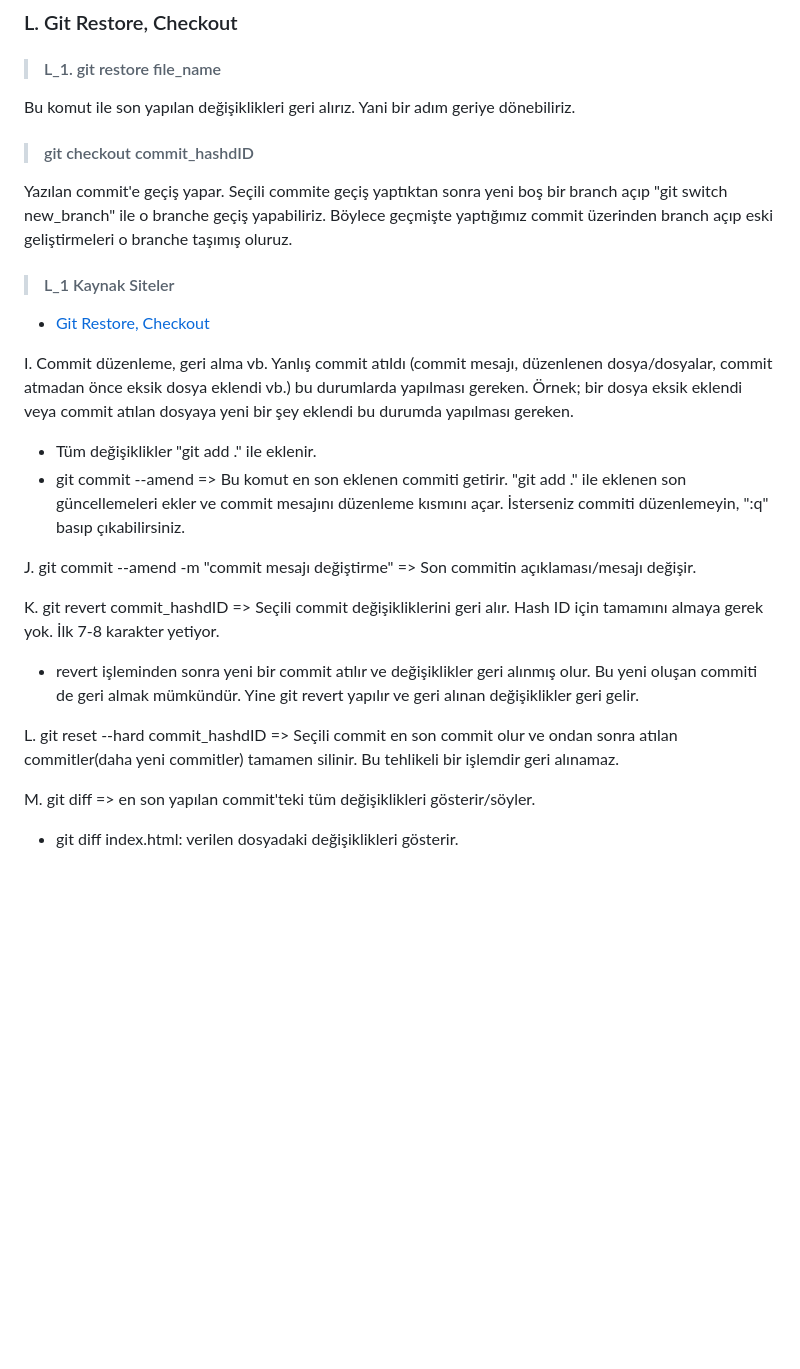
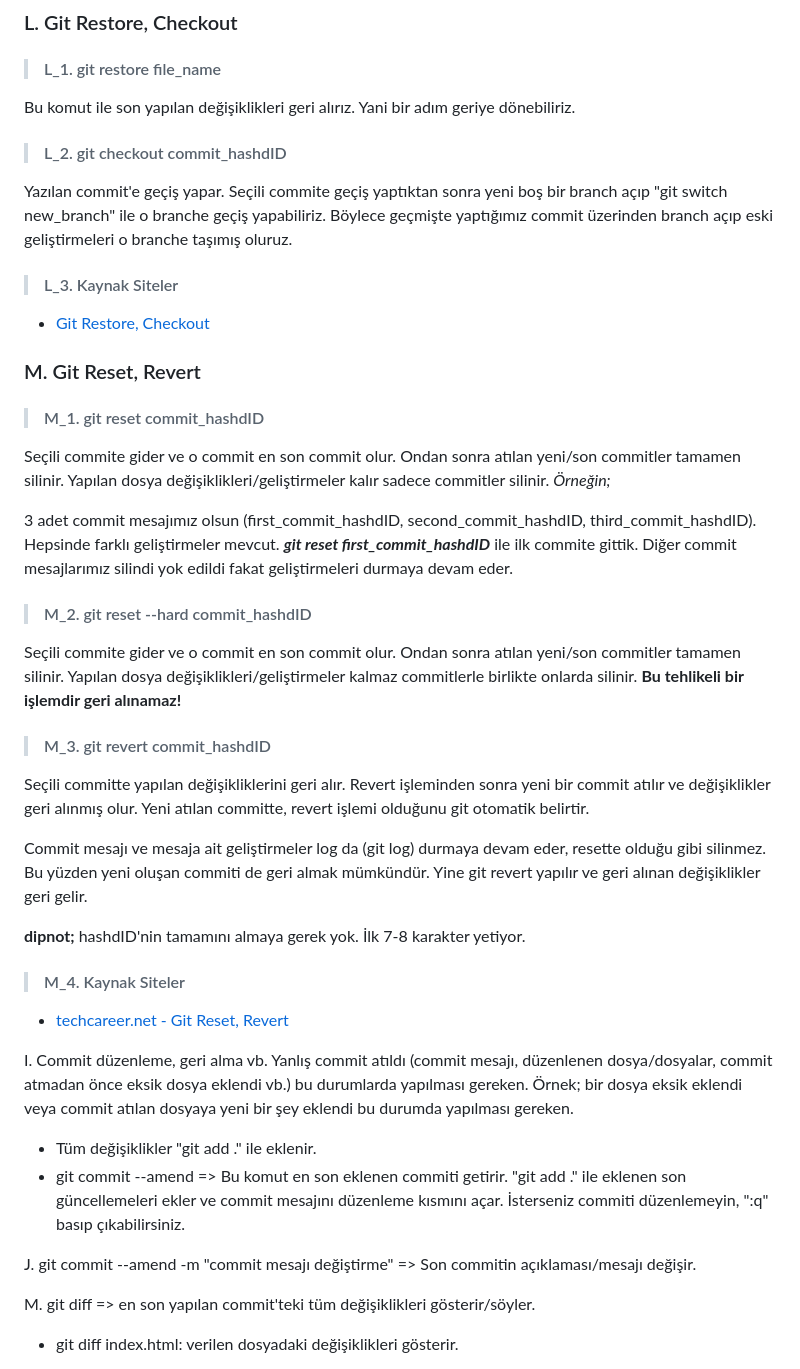
Before and after one commit to MyscherzoTR/Patika.dev-frontEnd-egitimi, a Markdown page: git-ve-github-egitimi/git_ders_notu.md, the part around the change. Drawn GitHub-style; blank space fills up the shorter version.

Commit message:
update: backEnd-egitimi/git-ve-github-egitimi/git_ders_notu.md
Updated "L. Git Restore, Checkout", "M. Git Reset, Revert" notes.

```diff
--- a/git-ve-github-egitimi/git_ders_notu.md
+++ b/git-ve-github-egitimi/git_ders_notu.md
@@ -282,13 +282,37 @@ Merge işleminde bir sorun çıktı. Örneğin "conflict" gibi bir sorun ve merg
 
 Bu komut ile son yapılan değişiklikleri geri alırız. Yani bir adım geriye dönebiliriz.
 
-> #### git checkout commit_hashdID
+> #### L_2. git checkout commit_hashdID
 
 Yazılan commit'e geçiş yapar. Seçili commite geçiş yaptıktan sonra yeni boş bir branch açıp "git switch new_branch" ile o branche geçiş yapabiliriz. Böylece geçmişte yaptığımız commit üzerinden branch açıp eski geliştirmeleri o branche taşımış oluruz.
 
-> #### L_1 Kaynak Siteler
+> #### L_3. Kaynak Siteler
 
 - [Git Restore, Checkout](https://www.techcareer.net/courses/git-github-egitimi/6d22ed0f-4326-4058-9b50-031beeb2c6ed)
+
+### M. Git Reset, Revert
+
+> #### M_1. git reset commit_hashdID
+
+Seçili commite gider ve o commit en son commit olur. Ondan sonra atılan yeni/son commitler tamamen silinir. Yapılan dosya değişiklikleri/geliştirmeler kalır sadece commitler silinir. *Örneğin;*
+
+3 adet commit mesajımız olsun (first_commit_hashdID, second_commit_hashdID, third_commit_hashdID). Hepsinde farklı geliştirmeler mevcut. ***git reset first_commit_hashdID*** ile ilk commite gittik. Diğer commit mesajlarımız silindi yok edildi fakat geliştirmeleri durmaya devam eder.
+
+> #### M_2. git reset --hard commit_hashdID
+
+Seçili commite gider ve o commit en son commit olur. Ondan sonra atılan yeni/son commitler tamamen silinir. Yapılan dosya değişiklikleri/geliştirmeler kalmaz commitlerle birlikte onlarda silinir. **Bu tehlikeli bir işlemdir geri alınamaz!**
+
+> #### M_3. git revert commit_hashdID
+
+Seçili committe yapılan değişikliklerini geri alır. Revert işleminden sonra yeni bir commit atılır ve değişiklikler geri alınmış olur. Yeni atılan committe, revert işlemi olduğunu git otomatik belirtir.
+
+Commit mesajı ve mesaja ait geliştirmeler log da (git log) durmaya devam eder, resette olduğu gibi silinmez. Bu yüzden yeni oluşan commiti de geri almak mümkündür. Yine git revert yapılır ve geri alınan değişiklikler geri gelir.
+
+**dipnot;** hashdID'nin tamamını almaya gerek yok. İlk 7-8 karakter yetiyor.
+
+> #### M_4. Kaynak Siteler
+
+- [techcareer.net - Git Reset, Revert](https://www.techcareer.net/courses/git-github-egitimi/97d0c71f-0a17-46ec-8e25-d2dc1dcc4815)
 
 I. Commit düzenleme, geri alma vb. Yanlış commit atıldı (commit mesajı, düzenlenen dosya/dosyalar, commit atmadan önce eksik dosya eklendi vb.) bu durumlarda yapılması gereken. Örnek; bir dosya eksik eklendi veya commit atılan dosyaya yeni bir şey eklendi bu durumda yapılması gereken.
 
@@ -296,12 +320,6 @@ I. Commit düzenleme, geri alma vb. Yanlış commit atıldı (commit mesajı, d
 - git commit --amend => Bu komut en son eklenen commiti getirir. "git add ." ile eklenen son güncellemeleri ekler ve commit mesajını düzenleme kısmını açar. İsterseniz commiti düzenlemeyin, ":q" basıp çıkabilirsiniz.
 
 J. git commit --amend -m "commit mesajı değiştirme" => Son commitin açıklaması/mesajı değişir.
-
-K. git revert commit_hashdID => Seçili commit değişikliklerini geri alır. Hash ID için tamamını almaya gerek yok. İlk 7-8 karakter yetiyor.
-
-- revert işleminden sonra yeni bir commit atılır ve değişiklikler geri alınmış olur. Bu yeni oluşan commiti de geri almak mümkündür. Yine git revert yapılır ve geri alınan değişiklikler geri gelir.
-
-L. git reset --hard commit_hashdID => Seçili commit en son commit olur ve ondan sonra atılan commitler(daha yeni commitler) tamamen silinir. Bu tehlikeli bir işlemdir geri alınamaz.
 
 M. git diff => en son yapılan commit'teki tüm değişiklikleri gösterir/söyler.
 
```
